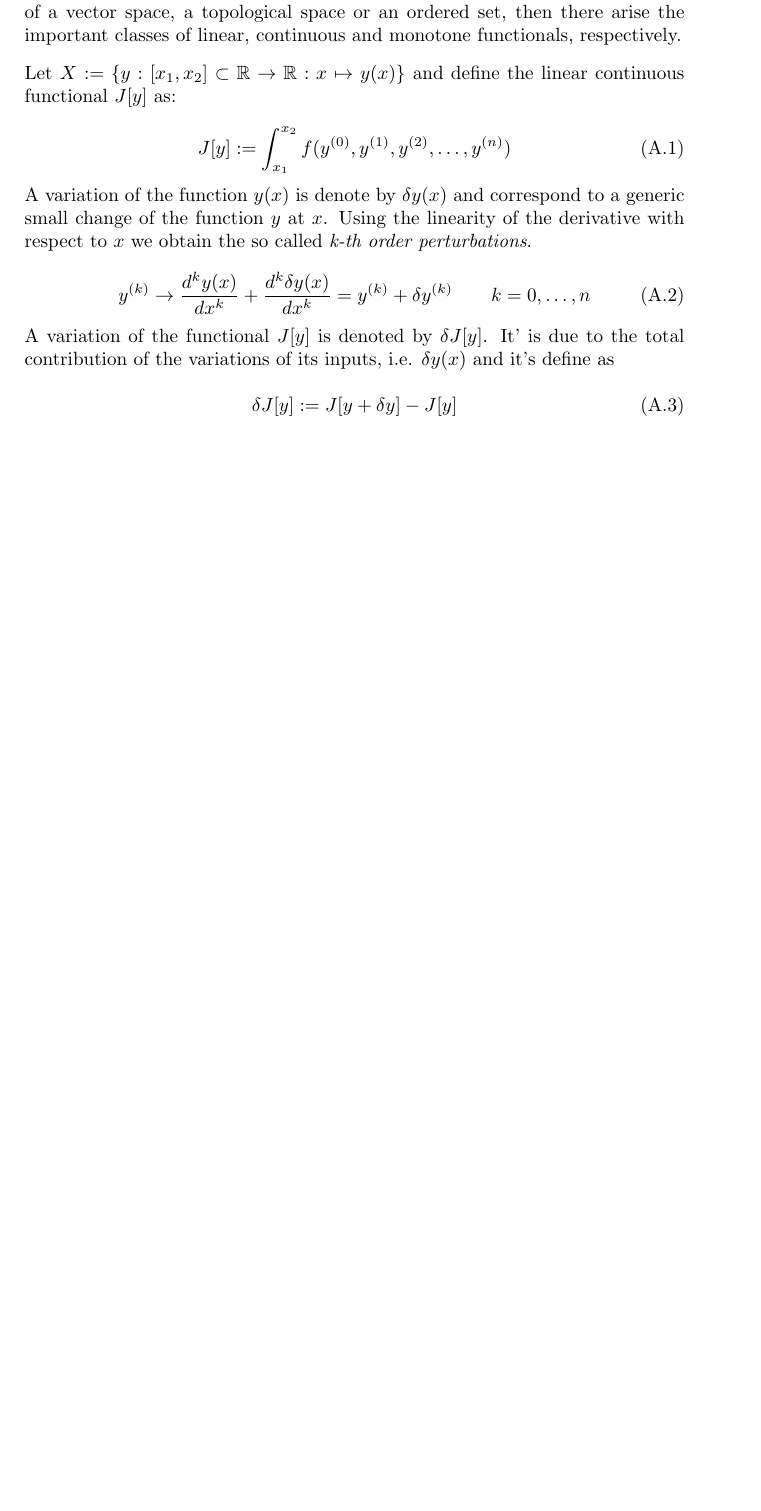
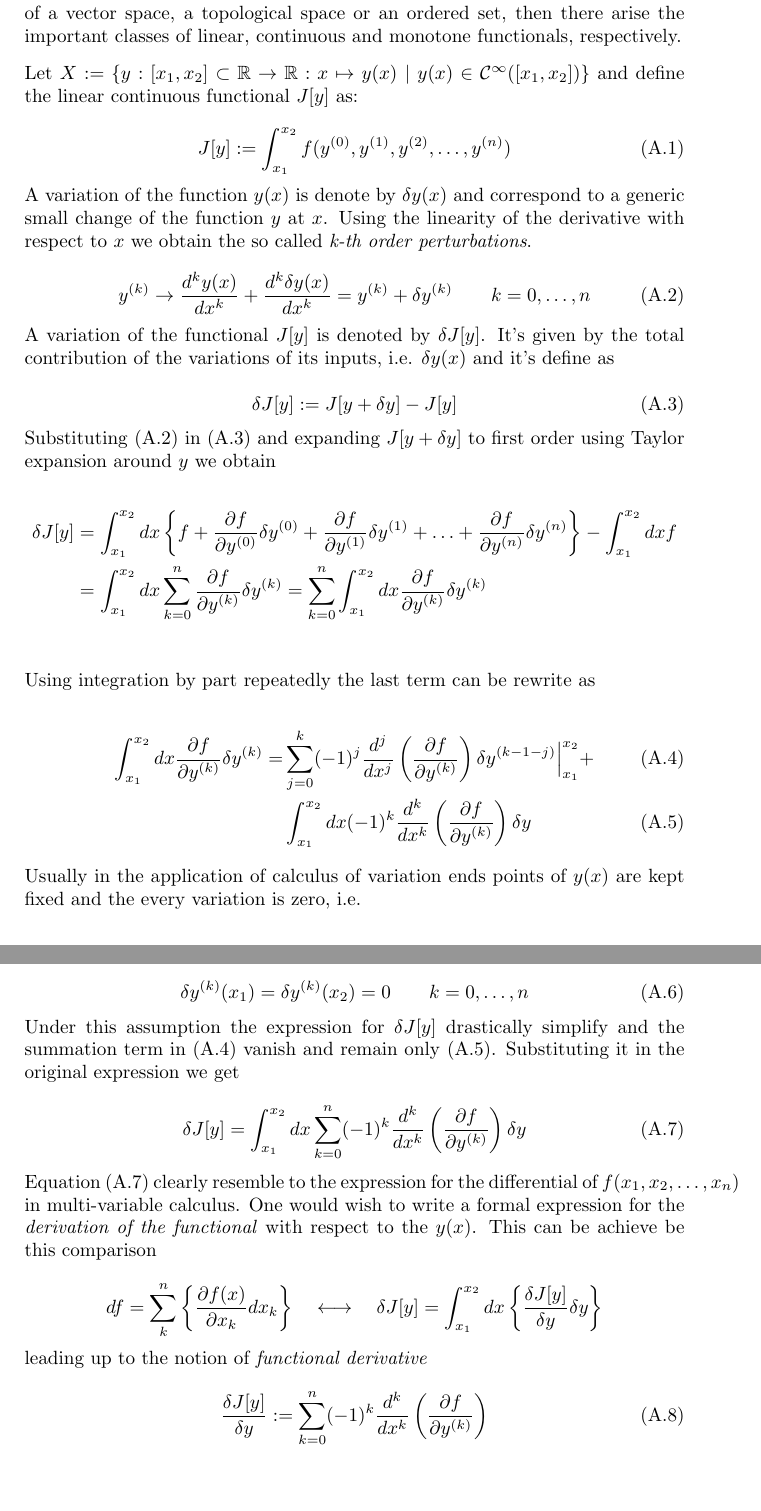
Before and after one commit to S1M0N38/thesis, a LaTeX paper (src/main.tex, which reads src/calculus_of_variations.tex): part of page 7 of 8 before the commit and two parts of pages 7 and 8 of 9 after it, the two joined at a grey line, cut so that both start at the same text, the shorter picture padded with empty space. Compiled offline with pdfLaTeX.

Commit message:
Appedix calc of vars (v1)

```diff
--- a/src/calculus_of_variations.tex
+++ b/src/calculus_of_variations.tex
@@ -11,10 +13,11 @@ their inputs.
   classes of linear, continuous and monotone functionals, respectively.
 \end{definition}
 
-Let $X:=\{y: [x_1, x_2] \subset \R \rightarrow \R: x \mapsto y(x)\}$ and define
-the linear continuous functional $J[y]$ as:
+Let $X:=\{y: [x_1, x_2] \subset \R \rightarrow \R: x \mapsto y(x) \ | \ y(x)
+\in \mathcal{C}^{\infty}([x_1, x_2])\}$ and define the linear continuous
+functional $J[y]$ as:
 
-\begin{equation}
+\begin{equation} \label{eq:def_functional}
   J[y] := \int_{x_1}^{x_2} f(y^{(0)}, y^{(1)}, y^{(2)}, \ldots, y^{(n)})
 \end{equation}
 
@@ -23,15 +26,81 @@ a generic small change of the function $y$ at $x$. Using the linearity of the
 derivative with respect to $x$ we obtain the so called \emph{k-th order
 perturbations}.
 
-\begin{equation}
+\begin{equation} \label{eq:def_function_variation}
   y^{(k)} \rightarrow \frac{d^ky(x)}{dx^k} + \frac{d^k\delta y(x)}{dx^k} =
   y^{(k)} + \delta y^{(k)} \qquad k=0, \ldots, n
 \end{equation}
 
-A variation of the functional $J[y]$ is denoted by $\delta J[y]$. It' is due to
+A variation of the functional $J[y]$ is denoted by $\delta J[y]$. It's given by
 the total contribution of the variations of its inputs, i.e. $\delta y(x)$ and
 it's define as
 
-\begin{equation}
+\begin{equation} \label{eq:def_functional_variation}
   \delta J[y] := J[y + \delta y] - J[y]
 \end{equation}
+
+Substituting \eqref{eq:def_function_variation} in
+\eqref{eq:def_functional_variation} and expanding $J[y + \delta y]$ to first
+order using Taylor expansion around $y$ we obtain
+
+\begin{align*}
+  \delta J[y]
+  &=\int_{x_1}^{x_2} dx \left\{ f +
+    \frac{\partial f}{\partial y^{(0)}} \delta y^{(0)} +
+    \frac{\partial f}{\partial y^{(1)}} \delta y^{(1)} + \ldots +
+    \frac{\partial f}{\partial y^{(n)}} \delta y^{(n)}
+    \right\} - \int_{x_1}^{x_2} dx f \\
+  &=\int_{x_1}^{x_2} dx
+    \sum_{k = 0}^{n} \frac{\partial f}{\partial y^{(k)}} \delta y^{(k)}
+   =\sum_{k = 0}^{n}
+    \int_{x_1}^{x_2} dx \frac{\partial f}{\partial y^{(k)}} \delta y^{(k)} \\
+\end{align*}
+
+Using integration by part repeatedly the last term can be rewrite as
+
+\begin{align}
+  \label{eq:sum_temrs}
+  \int_{x_1}^{x_2} dx \frac{\partial f}{\partial y^{(k)}} \delta y^{(k)} =
+  & \sum_{j=0}^{k} (-1)^j \frac{d^j}{dx^j}
+  \left( \frac{\partial f}{\partial y^{(k)}} \right) \delta y^{(k-1-j)}
+  \Big|_{x_1}^{x_2} + \\
+  \label{eq:int_temrs}
+  & \int_{x_1}^{x_2} dx (-1)^k \frac{d^k}{dx^k}
+  \left( \frac{\partial f}{\partial y^{(k)}}\right) \delta y
+\end{align}
+
+Usually in the application of calculus of variation ends points of $y(x)$ are
+kept fixed and the every variation is zero, i.e.
+
+\begin{equation} \label{eq:fixed_ends}
+  \delta y^{(k)}(x_1) = \delta y^{(k)}(x_2) = 0  \qquad k = 0, \ldots, n
+\end{equation}
+
+Under this assumption the expression for $\delta J[y]$ drastically simplify and
+the summation term in \eqref{eq:sum_temrs} vanish and remain only
+\eqref{eq:int_temrs}. Substituting it in the original expression we get
+
+\begin{equation} \label{eq:functional_variation_ends_fixed}
+  \delta J[y] = \int_{x_1}^{x_2} dx \sum_{k = 0}^{n} (-1)^k \frac{d^k}{dx^k}
+  \left( \frac{\partial f}{\partial y^{(k)}}\right) \delta y
+\end{equation}
+
+Equation \eqref{eq:functional_variation_ends_fixed} clearly resemble to the
+expression for the differential of $f(x_1, x_2, \ldots, x_n)$ in multi-variable
+calculus. One would wish to write a formal expression for the \emph{derivation
+of the functional} with respect to the $y(x)$. This can be achieve be this
+comparison
+
+\begin{equation*}
+  df = \sum_{k}^{n} \left\{ \frac{\partial f(x)}{\partial x_k} dx_k \right\}
+  \quad \longleftrightarrow \quad
+  \delta J[y] = \int_{x_1}^{x_2} dx
+  \left\{ \frac{\delta J[y]}{\delta y} \delta y \right\}
+\end{equation*}
+
+leading up to the notion of \emph{functional derivative}
+
+\begin{equation} \label{eq:functional_derivative}
+  \frac{\delta J[y]}{\delta y} := \sum_{k = 0}^{n} (-1)^k \frac{d^k}{dx^k}
+  \left( \frac{\partial f}{\partial y^{(k)}}\right)
+\end{equation}
```
Also changed, not shown: src/calculus_of_variations.tex (2 more changed lines).
